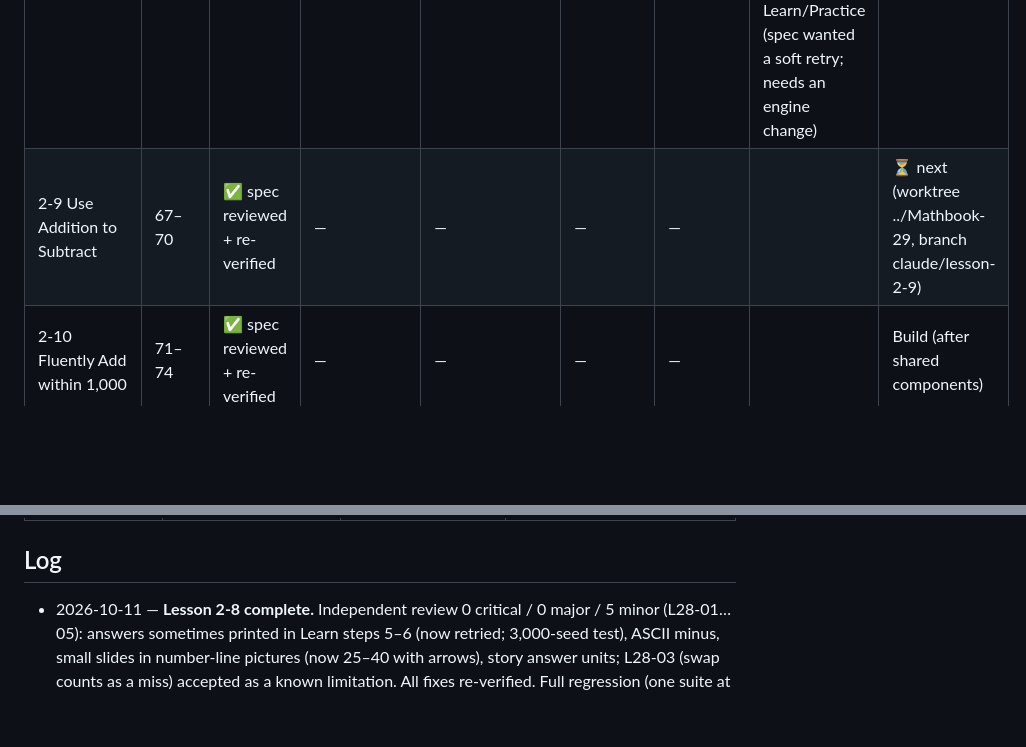
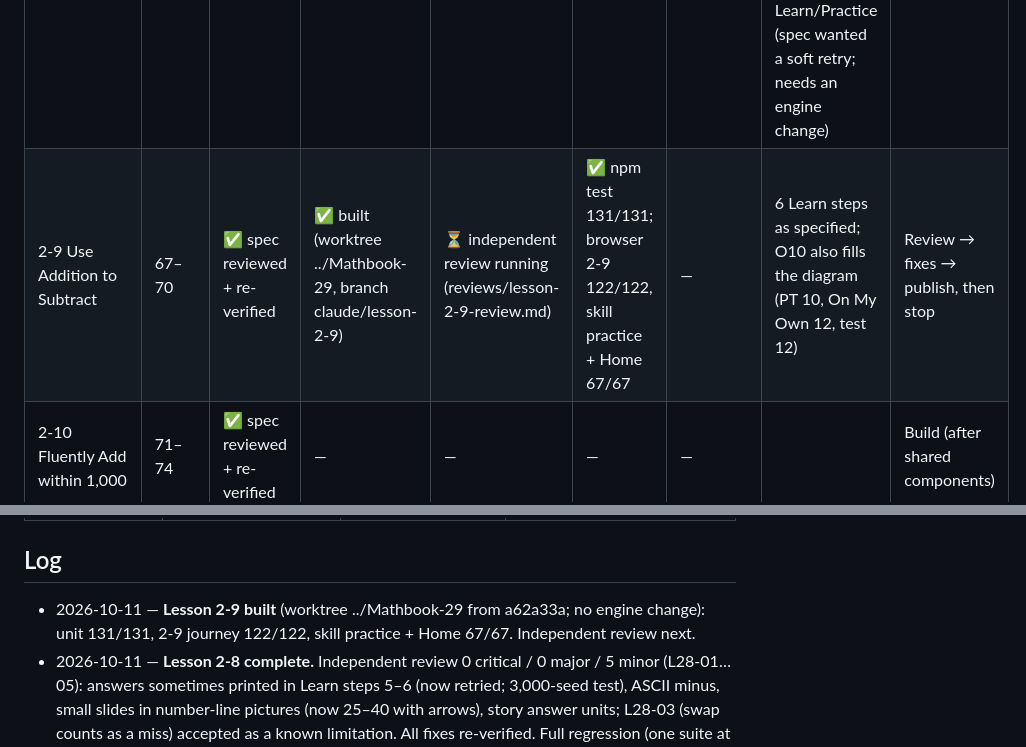
Before and after one commit to bazeocrisy/Mathbook, a Markdown page: docs/chapter-2/STATUS.md, 2 parts joined by grey strips. Drawn GitHub-style; blank space fills up the shorter version.

Commit message:
Status: 2-9 built; review next
Co-Authored-By: Claude Opus 5.5 <noreply@anthropic.com>

```diff
--- a/docs/chapter-2/STATUS.md
+++ b/docs/chapter-2/STATUS.md
@@ -27,7 +27,7 @@ Earlier: lessons 2-3 and 2-4 are complete. Then build **Lesson 2-5 only** (one b
 | 2-6 Use Partial Sums to Add | 55–58 | ✅ spec reviewed + re-verified | ✅ | ✅ 0 critical / 0 major / 5 minor (L26-01…05) + 2 minor in re-check (N-1, N-2); all fixed and re-verified | ✅ npm test 101/101; browser 2-6 122/122, skill practice + Home 67/67 | ✅ (main d367a0b) | **Complete.** 6 Learn steps (spec's step 3 "why the same?" is its own step 4); new shared figure F11 `eqs`; PT10, PT11, O14 added in review (PT 11, On My Own 14, test 13) | — |
 | 2-7 Decompose to Subtract | 59–62 | ✅ spec reviewed + re-verified | ✅ | ✅ 0 critical / 0 major / 4 minor (L27-01…04), all fixed and re-verified | ✅ npm test 113/113; browser 2-7 122/122, skill practice + Home 73/73 | ✅ (main 79c4817) | **Complete.** 6 Learn steps; shared chain `steps` gains `ways: 2` and the B-01 rule (empty/0 parts left out); O13 added (PT 9, On My Own 15, test 13 with T2 as a pair). Limitations: several skills have 1 practice question (error, table, word, order, twoways); story answers carry the unit in the answer line | — |
 | 2-8 Adjust Numbers to Add or Subtract | 63–66 | ✅ spec reviewed + re-verified | ✅ | ✅ 0 critical / 0 major / 5 minor (L28-01…05); 4 fixed and re-verified, L28-03 accepted | ✅ npm test 123/123; browser 2-8 122/122, skill practice + Home 73/73 | ✅ (main 21dbc37) | **Complete.** 6 Learn steps (adding = opposite moves; subtracting = same moves; step 4 contrasts them); PT5/O8/T8 picture pairs; O14 added (PT 12, On My Own 15, test 14). Known limitation L28-03: a swap or no-change adjustment counts as a miss in Learn/Practice (spec wanted a soft retry; needs an engine change) | — |
-| 2-9 Use Addition to Subtract | 67–70 | ✅ spec reviewed + re-verified | — | — | — | — | | ⏳ next (worktree ../Mathbook-29, branch claude/lesson-2-9) |
+| 2-9 Use Addition to Subtract | 67–70 | ✅ spec reviewed + re-verified | ✅ built (worktree ../Mathbook-29, branch claude/lesson-2-9) | ⏳ independent review running (reviews/lesson-2-9-review.md) | ✅ npm test 131/131; browser 2-9 122/122, skill practice + Home 67/67 | — | 6 Learn steps as specified; O10 also fills the diagram (PT 10, On My Own 12, test 12) | Review → fixes → publish, then stop |
 | 2-10 Fluently Add within 1,000 | 71–74 | ✅ spec reviewed + re-verified | — | — | — | — | | Build (after shared components) |
 | 2-11 Fluently Subtract within 1,000 | 75–78 | ✅ spec reviewed + re-verified | — | — | — | — | | Build (after shared components) |
 | 2-12 Solve Two-Step Problems | 79–82 | ✅ spec reviewed + re-verified | — | — | — | — | | Build (after shared components) |
@@ -66,6 +66,7 @@ Legend: ✅ done · ⏳ in progress · — not started · ❌ blocked
 
 ## Log
 
+- 2026-10-11 — **Lesson 2-9 built** (worktree ../Mathbook-29 from a62a33a; no engine change): unit 131/131, 2-9 journey 122/122, skill practice + Home 67/67. Independent review next.
 - 2026-10-11 — **Lesson 2-8 complete.** Independent review 0 critical / 0 major / 5 minor (L28-01…05): answers sometimes printed in Learn steps 5–6 (now retried; 3,000-seed test), ASCII minus, small slides in number-line pictures (now 25–40 with arrows), story answer units; L28-03 (swap counts as a miss) accepted as a known limitation. All fixes re-verified. Full regression (one suite at a time, foreground): unit 123; browser 2-1 + home 198, 2-2 96, Check-Up 27, 2-3/2-4/2-5 349, 2-6/2-7/2-8 362, skill practice 71/62/68/67/73/73, Number Words 64, components 52. Merged to main (21dbc37); live: 2-8 journey 122/122, 2-8 skill practice + Home 73/73, home + 2-1 198/198. Next: 2-9.
 - 2026-10-11 — **Batch 2 started (2-8, then 2-9).** 2-8 builder: coordinator, worktree ../Mathbook-28, branch claude/lesson-2-8 (from 86d9607). Built with the shared `adjust` control (no engine change); unit 122/122, 2-8 journey 122/122, skill practice + Home 73/73. Independent review next.
 - 2026-10-11 — **Lesson 2-7 complete; Batch 1 done.** Owner said "re-run" once memory allowed. Full regression, one suite at a time: unit 113; browser 2-1 + home 198, 2-2 96, Check-Up 27, 2-3/2-4/2-5 349, 2-6/2-7 242, skill practice 71/62/68/67/73, Number Words 64, components 52. Merged to main (79c4817); live: 2-7 journey 122/122, 2-7 skill practice + Home 73/73, home + 2-1 198/198, 2-5/2-6 242/242; no JavaScript errors. Stopped; 2-8 and the end-of-chapter activities not started.
```
